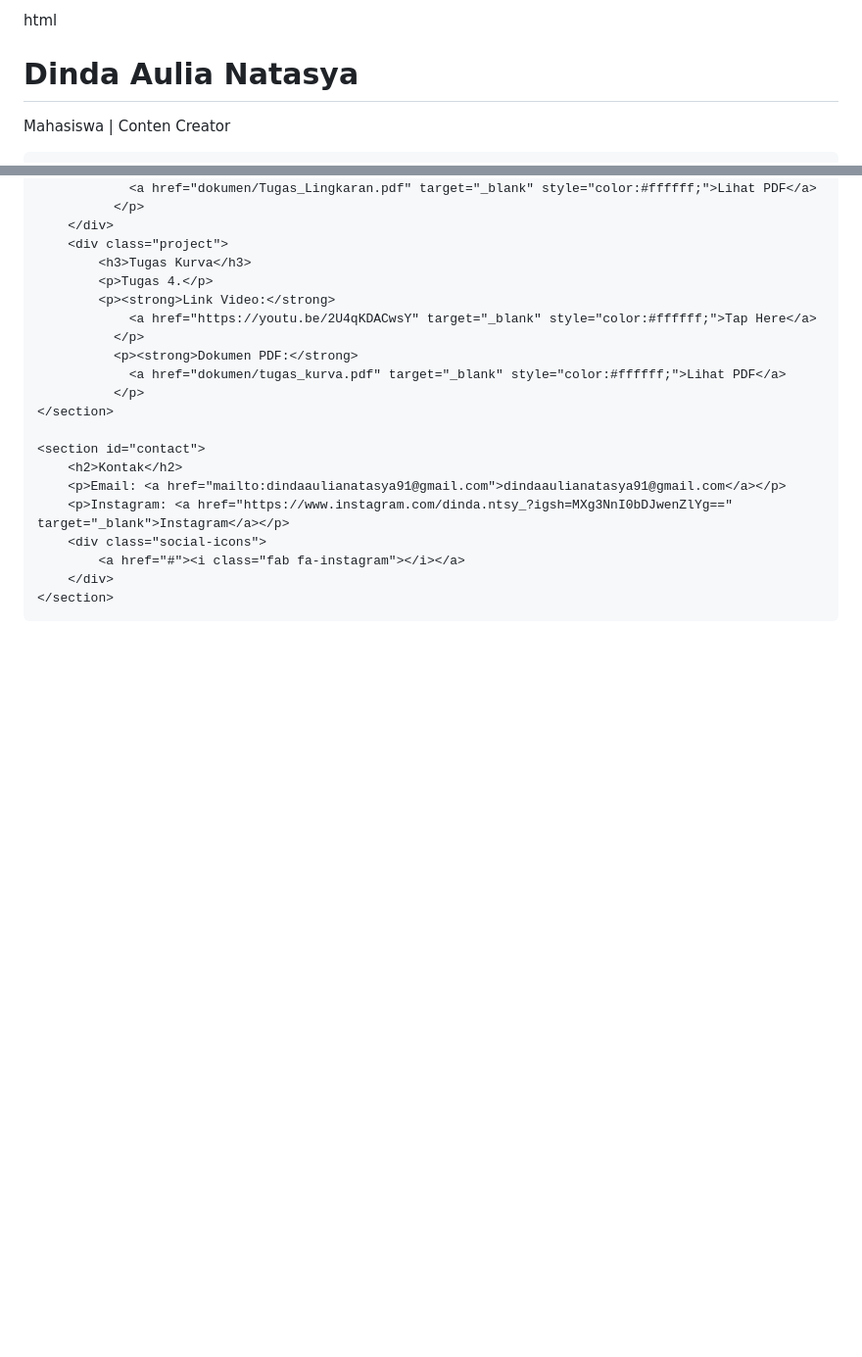
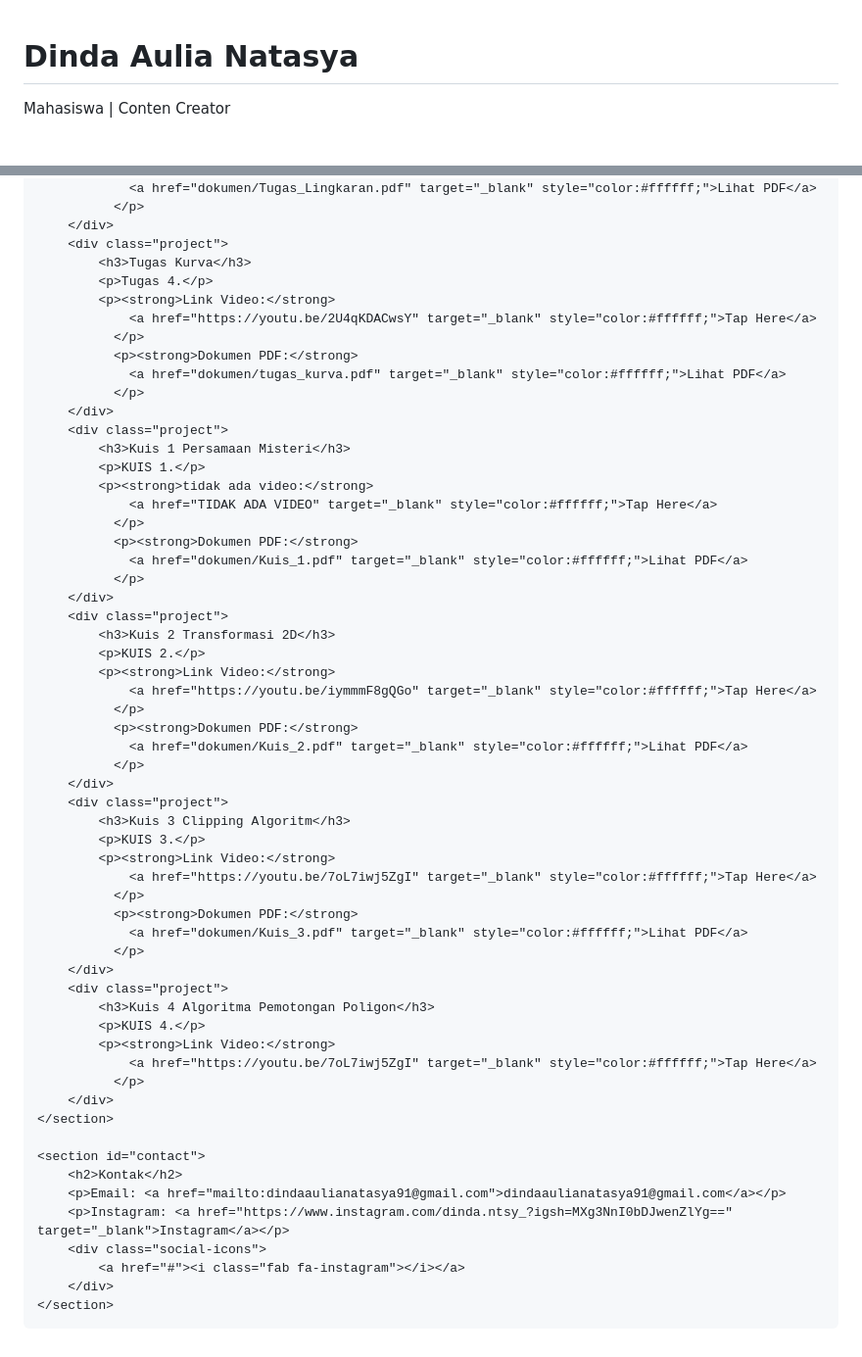
Before and after one commit to 2413025066/Dinda-Aulia-Natasya_, a Markdown page: README.md, 2 parts joined by grey strips. Shown at 98% size. Drawn GitHub-style; blank space fills up the shorter version.

```diff
--- a/README.md
+++ b/README.md
@@ -1,4 +1,4 @@
-html
+<!DOCTYPE html>
 <html lang="id">
 <head>
     <meta charset="UTF-8">
@@ -148,6 +148,44 @@ html
               <p><strong>Dokumen PDF:</strong>
                 <a href="dokumen/tugas_kurva.pdf" target="_blank" style="color:#ffffff;">Lihat PDF</a>
               </p>
+        </div>
+        <div class="project">
+            <h3>Kuis 1 Persamaan Misteri</h3>
+            <p>KUIS 1.</p>
+            <p><strong>tidak ada video:</strong>
+                <a href="TIDAK ADA VIDEO" target="_blank" style="color:#ffffff;">Tap Here</a>
+              </p>
+              <p><strong>Dokumen PDF:</strong>
+                <a href="dokumen/Kuis_1.pdf" target="_blank" style="color:#ffffff;">Lihat PDF</a>
+              </p>
+        </div>
+        <div class="project">
+            <h3>Kuis 2 Transformasi 2D</h3>
+            <p>KUIS 2.</p>
+            <p><strong>Link Video:</strong>
+                <a href="https://youtu.be/iymmmF8gQGo" target="_blank" style="color:#ffffff;">Tap Here</a>
+              </p>
+              <p><strong>Dokumen PDF:</strong>
+                <a href="dokumen/Kuis_2.pdf" target="_blank" style="color:#ffffff;">Lihat PDF</a>
+              </p>
+        </div>
+        <div class="project">
+            <h3>Kuis 3 Clipping Algoritm</h3>
+            <p>KUIS 3.</p>
+            <p><strong>Link Video:</strong>
+                <a href="https://youtu.be/7oL7iwj5ZgI" target="_blank" style="color:#ffffff;">Tap Here</a>
+              </p>
+              <p><strong>Dokumen PDF:</strong>
+                <a href="dokumen/Kuis_3.pdf" target="_blank" style="color:#ffffff;">Lihat PDF</a>
+              </p>
+        </div>
+        <div class="project">
+            <h3>Kuis 4 Algoritma Pemotongan Poligon</h3>
+            <p>KUIS 4.</p>
+            <p><strong>Link Video:</strong>
+                <a href="https://youtu.be/7oL7iwj5ZgI" target="_blank" style="color:#ffffff;">Tap Here</a>
+              </p>
+        </div>
     </section>
 
     <section id="contact">
```
